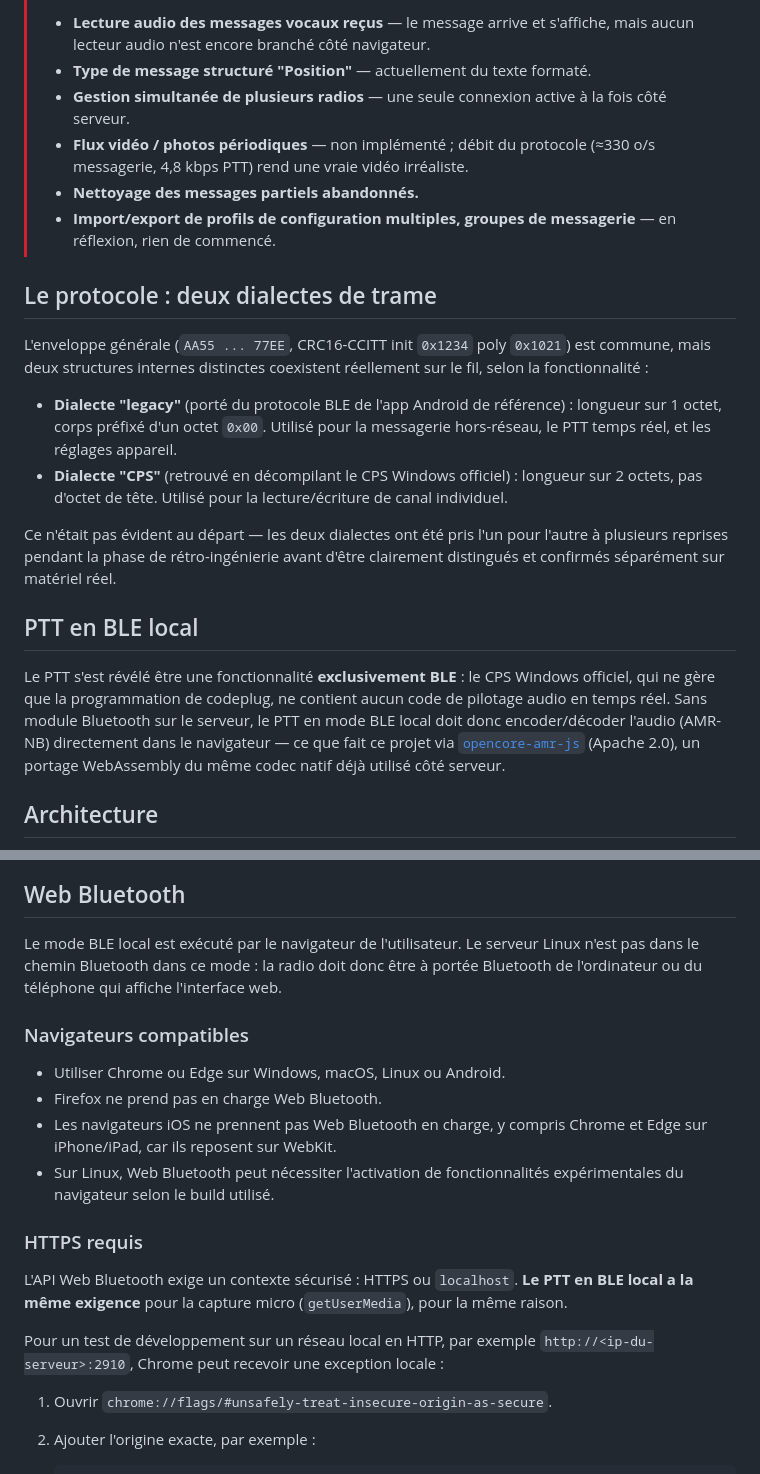
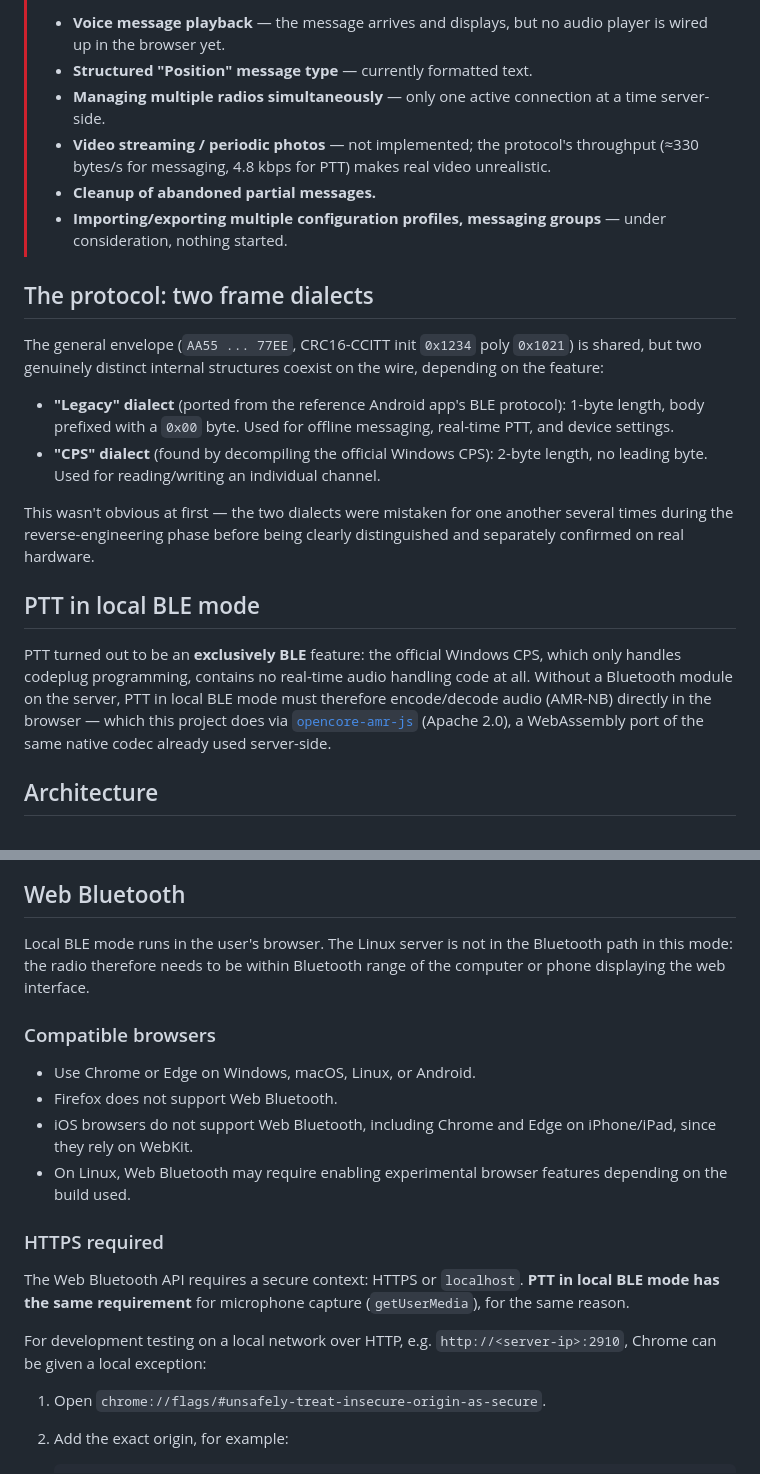
Before and after one commit to dx9674hnxw-spec/at2-bridge, a Markdown page: README.md, 2 parts joined by grey strips. Drawn GitHub-style.

````diff
--- a/README.md
+++ b/README.md
@@ -82,23 +66,23 @@ Application web auto-hébergée (Docker) pour piloter une radio bidirectionnelle
 >
->- **Lecture audio des messages vocaux reçus** — le message arrive et s'affiche, mais aucun lecteur audio n'est encore branché côté navigateur.
->- **Type de message structuré "Position"** — actuellement du texte formaté.
->- **Gestion simultanée de plusieurs radios** — une seule connexion active à la fois côté serveur.
->- **Flux vidéo / photos périodiques** — non implémenté ; débit du protocole (≈330 o/s messagerie, 4,8 kbps PTT) rend une vraie vidéo irréaliste.
->- **Nettoyage des messages partiels abandonnés.**
->- **Import/export de profils de configuration multiples, groupes de messagerie** — en réflexion, rien de commencé.
+>- **Voice message playback** — the message arrives and displays, but no audio player is wired up in the browser yet.
+>- **Structured "Position" message type** — currently formatted text.
+>- **Managing multiple radios simultaneously** — only one active connection at a time server-side.
+>- **Video streaming / periodic photos** — not implemented; the protocol's throughput (≈330 bytes/s for messaging, 4.8 kbps for PTT) makes real video unrealistic.
+>- **Cleanup of abandoned partial messages.**
+>- **Importing/exporting multiple configuration profiles, messaging groups** — under consideration, nothing started.
 
-## Le protocole : deux dialectes de trame
+## The protocol: two frame dialects
 
-L'enveloppe générale (`AA55 ... 77EE`, CRC16-CCITT init `0x1234` poly `0x1021`) est commune, mais deux structures internes distinctes coexistent réellement sur le fil, selon la fonctionnalité :
+The general envelope (`AA55 ... 77EE`, CRC16-CCITT init `0x1234` poly `0x1021`) is shared, but two genuinely distinct internal structures coexist on the wire, depending on the feature:
 
-- **Dialecte "legacy"** (porté du protocole BLE de l'app Android de référence) : longueur sur 1 octet, corps préfixé d'un octet `0x00`. Utilisé pour la messagerie hors-réseau, le PTT temps réel, et les réglages appareil.
-- **Dialecte "CPS"** (retrouvé en décompilant le CPS Windows officiel) : longueur sur 2 octets, pas d'octet de tête. Utilisé pour la lecture/écriture de canal individuel.
+- **"Legacy" dialect** (ported from the reference Android app's BLE protocol): 1-byte length, body prefixed with a `0x00` byte. Used for offline messaging, real-time PTT, and device settings.
+- **"CPS" dialect** (found by decompiling the official Windows CPS): 2-byte length, no leading byte. Used for reading/writing an individual channel.
 
-Ce n'était pas évident au départ — les deux dialectes ont été pris l'un pour l'autre à plusieurs reprises pendant la phase de rétro-ingénierie avant d'être clairement distingués et confirmés séparément sur matériel réel.
+This wasn't obvious at first — the two dialects were mistaken for one another several times during the reverse-engineering phase before being clearly distinguished and separately confirmed on real hardware.
 
-## PTT en BLE local
+## PTT in local BLE mode
 
-Le PTT s'est révélé être une fonctionnalité **exclusivement BLE** : le CPS Windows officiel, qui ne gère que la programmation de codeplug, ne contient aucun code de pilotage audio en temps réel. Sans module Bluetooth sur le serveur, le PTT en mode BLE local doit donc encoder/décoder l'audio (AMR-NB) directement dans le navigateur — ce que fait ce projet via [`opencore-amr-js`](https://github.com/yxl/opencore-amr-js) (Apache 2.0), un portage WebAssembly du même codec natif déjà utilisé côté serveur.
+PTT turned out to be an **exclusively BLE** feature: the official Windows CPS, which only handles codeplug programming, contains no real-time audio handling code at all. Without a Bluetooth module on the server, PTT in local BLE mode must therefore encode/decode audio (AMR-NB) directly in the browser — which this project does via [`opencore-amr-js`](https://github.com/yxl/opencore-amr-js) (Apache 2.0), a WebAssembly port of the same native codec already used server-side.
 
 ## Architecture
 
@@ -111,22 +95,22 @@ graph TD
 
 ## Web Bluetooth
 
-Le mode BLE local est exécuté par le navigateur de l'utilisateur. Le serveur Linux n'est pas dans le chemin Bluetooth dans ce mode : la radio doit donc être à portée Bluetooth de l'ordinateur ou du téléphone qui affiche l'interface web.
+Local BLE mode runs in the user's browser. The Linux server is not in the Bluetooth path in this mode: the radio therefore needs to be within Bluetooth range of the computer or phone displaying the web interface.
 
-### Navigateurs compatibles
+### Compatible browsers
 
-- Utiliser Chrome ou Edge sur Windows, macOS, Linux ou Android.
-- Firefox ne prend pas en charge Web Bluetooth.
-- Les navigateurs iOS ne prennent pas Web Bluetooth en charge, y compris Chrome et Edge sur iPhone/iPad, car ils reposent sur WebKit.
-- Sur Linux, Web Bluetooth peut nécessiter l'activation de fonctionnalités expérimentales du navigateur selon le build utilisé.
+- Use Chrome or Edge on Windows, macOS, Linux, or Android.
+- Firefox does not support Web Bluetooth.
+- iOS browsers do not support Web Bluetooth, including Chrome and Edge on iPhone/iPad, since they rely on WebKit.
+- On Linux, Web Bluetooth may require enabling experimental browser features depending on the build used.
 
-### HTTPS requis
+### HTTPS required
 
-L'API Web Bluetooth exige un contexte sécurisé : HTTPS ou `localhost`. **Le PTT en BLE local a la même exigence** pour la capture micro (`getUserMedia`), pour la même raison.
+The Web Bluetooth API requires a secure context: HTTPS or `localhost`. **PTT in local BLE mode has the same requirement** for microphone capture (`getUserMedia`), for the same reason.
 
-Pour un test de développement sur un réseau local en HTTP, par exemple `http://<ip-du-serveur>:2910`, Chrome peut recevoir une exception locale :
+For development testing on a local network over HTTP, e.g. `http://<server-ip>:2910`, Chrome can be given a local exception:
 
-1. Ouvrir `chrome://flags/#unsafely-treat-insecure-origin-as-secure`.
-2. Ajouter l'origine exacte, par exemple :
+1. Open `chrome://flags/#unsafely-treat-insecure-origin-as-secure`.
+2. Add the exact origin, for example:
 
    ```text
````
Also changed, not shown: other parts of README.md (+63 -79 lines).
